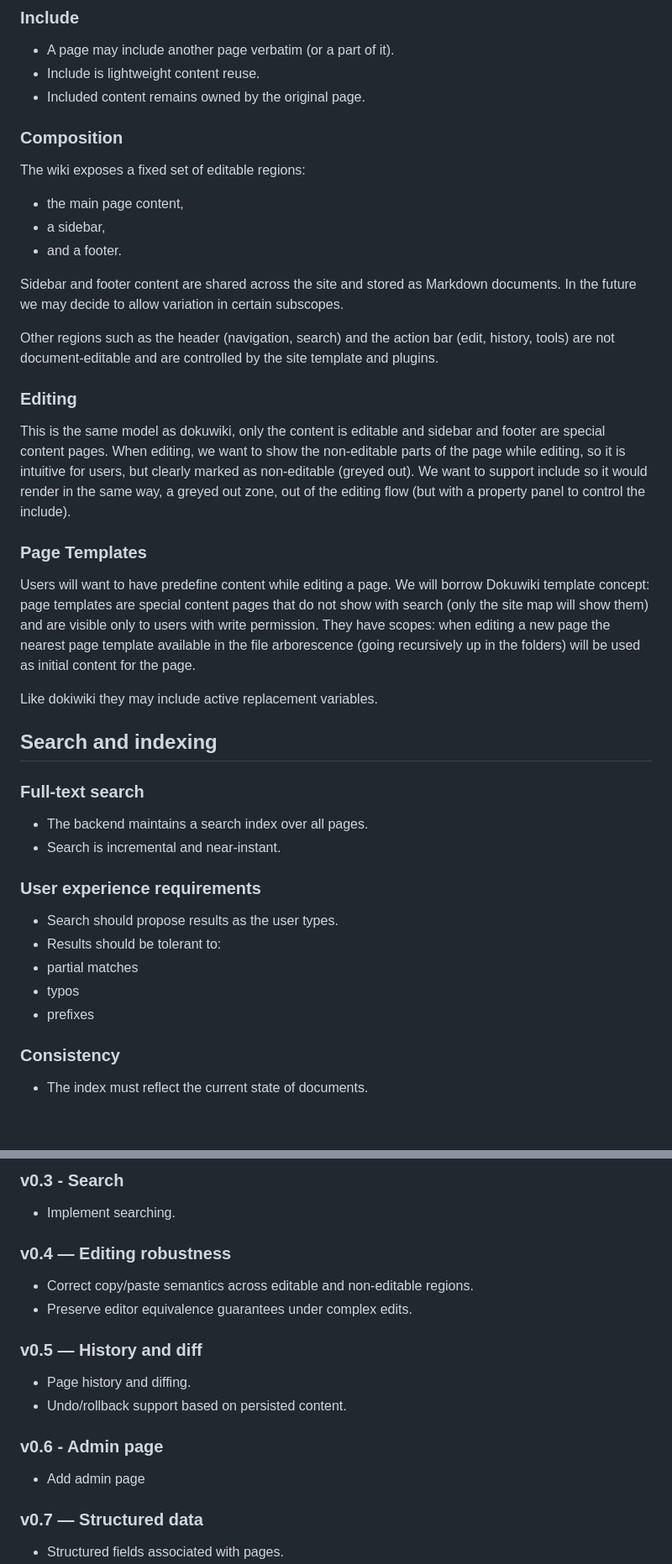
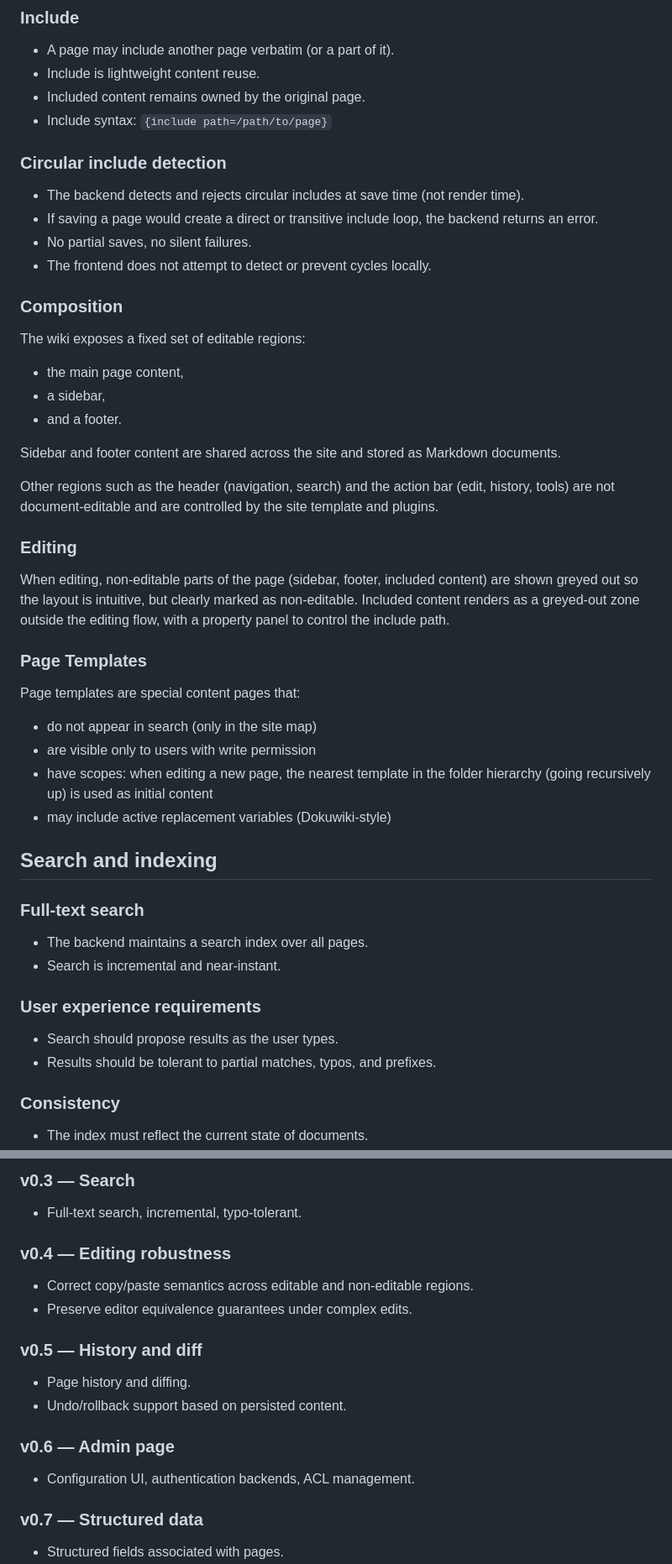
Before and after one commit to delahondes/gowiki, a Markdown page: BACKEND.md, 2 parts joined by grey strips. Shown at 84% size. Drawn GitHub-style; blank space fills up the shorter version.

```diff
--- a/BACKEND.md
+++ b/BACKEND.md
@@ -90,6 +91,13 @@ This model ensures stable, intuitive URLs and avoids ambiguity between pages and
 - A page may include another page verbatim (or a part of it).
 - Include is lightweight content reuse.
 - Included content remains owned by the original page.
+- Include syntax: `{include path=/path/to/page}`
+
+### Circular include detection
+- The backend detects and rejects circular includes at save time (not render time).
+- If saving a page would create a direct or transitive include loop, the backend returns an error.
+- No partial saves, no silent failures.
+- The frontend does not attempt to detect or prevent cycles locally.
 
 ### Composition
 
@@ -99,21 +107,20 @@ The wiki exposes a fixed set of editable regions:
 - and a footer.
 
 Sidebar and footer content are shared across the site and stored as Markdown documents.
-In the future we may decide to allow variation in certain subscopes.
 
 Other regions such as the header (navigation, search) and the action bar (edit, history, tools) are not document-editable and are controlled by the site template and plugins.
 
 ### Editing
 
-This is the same model as dokuwiki, only the content is editable and sidebar and footer are special content pages.
-When editing, we want to show the non-editable parts of the page while editing, so it is intuitive for users, but clearly marked as non-editable (greyed out).
-We want to support include so it would render in the same way, a greyed out zone, out of the editing flow (but with a property panel to control the include).
+When editing, non-editable parts of the page (sidebar, footer, included content) are shown greyed out so the layout is intuitive, but clearly marked as non-editable. Included content renders as a greyed-out zone outside the editing flow, with a property panel to control the include path.
 
 ### Page Templates
 
-Users will want to have predefine content while editing a page. We will borrow Dokuwiki template concept: page templates are special content pages that do not show with search (only the site map will show them) and are visible only to users with write permission. They have scopes: when editing a new page the nearest page template available in the file arborescence (going recursively up in the folders) will be used as initial content for the page.
-
-Like dokiwiki they may include active replacement variables.
+Page templates are special content pages that:
+- do not appear in search (only in the site map)
+- are visible only to users with write permission
+- have scopes: when editing a new page, the nearest template in the folder hierarchy (going recursively up) is used as initial content
+- may include active replacement variables (Dokuwiki-style)
 
 ## Search and indexing
 
@@ -123,10 +130,7 @@ Like dokiwiki they may include active replacement variables.
 
 ### User experience requirements
 - Search should propose results as the user types.
-- Results should be tolerant to:
-- partial matches
-- typos
-- prefixes
+- Results should be tolerant to partial matches, typos, and prefixes.
 
 ### Consistency
 - The index must reflect the current state of documents.
@@ -213,6 +215,6 @@ This is out of scope for the first iteration but must be anticipated.
 
-### v0.3 - Search
-- Implement searching.
+### v0.3 — Search
+- Full-text search, incremental, typo-tolerant.
 
 ### v0.4 — Editing robustness
 - Correct copy/paste semantics across editable and non-editable regions.
@@ -222,8 +224,8 @@ This is out of scope for the first iteration but must be anticipated.
 - Page history and diffing.
 - Undo/rollback support based on persisted content.
 
-### v0.6 - Admin page
-- Add admin page
+### v0.6 — Admin page
+- Configuration UI, authentication backends, ACL management.
 
 ### v0.7 — Structured data
 - Structured fields associated with pages.
```
Also changed, not shown: other parts of BACKEND.md (+32 -33 lines), CLAUDE.md (+36 -8 lines).
